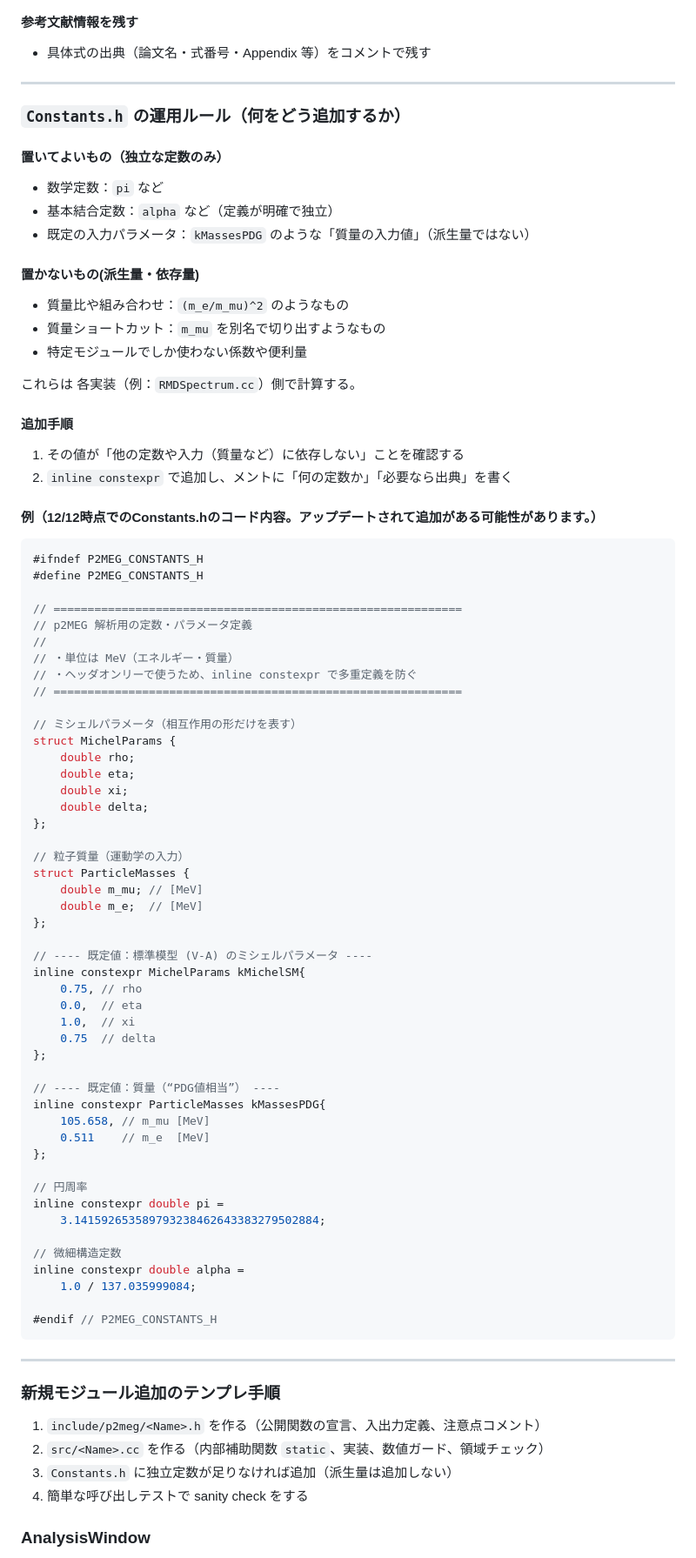
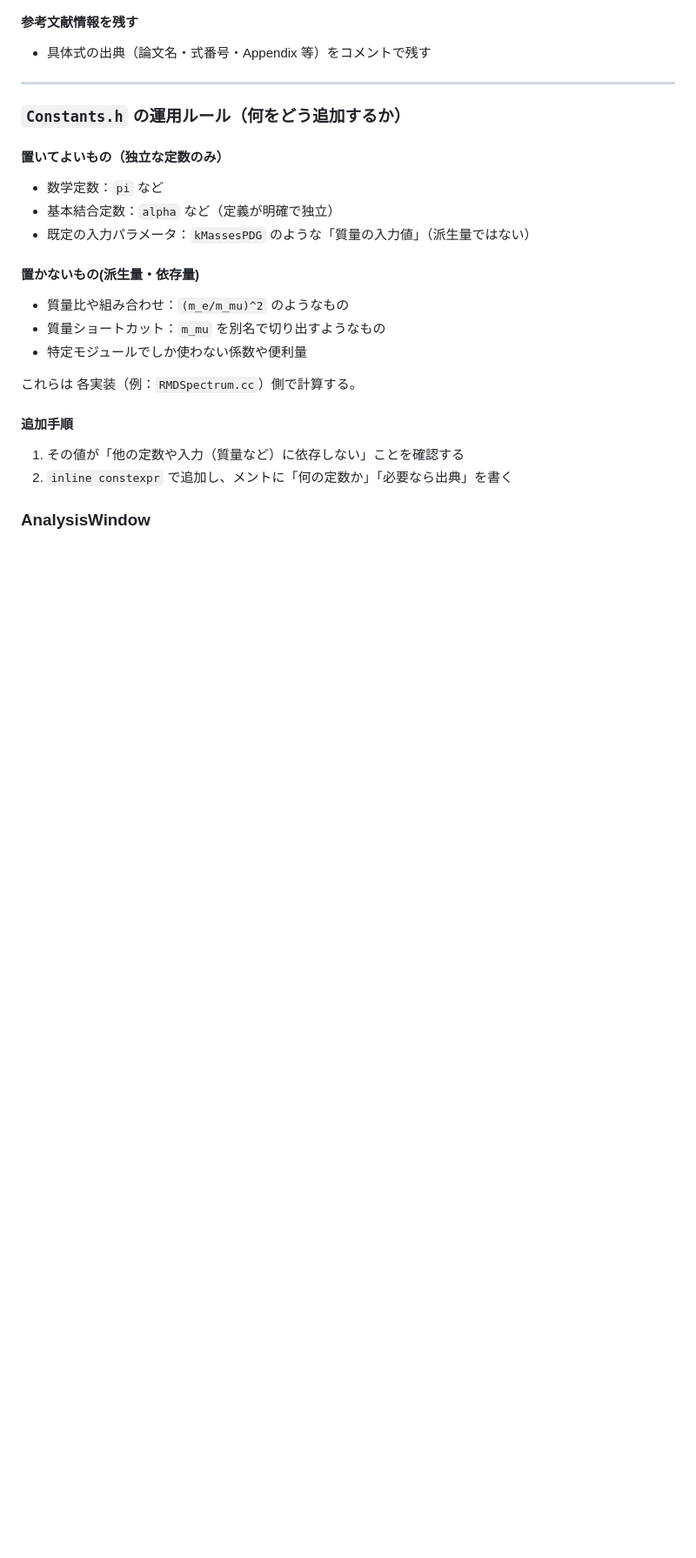
Before and after one commit to rrr1013/p2meg_analysis, a Markdown page: AGENTS.md, the part around one of its changes. Shown at 87% size. Rendered like a GitHub page; blank space fills up the shorter version.

````diff
--- a/README.md
+++ b/AGENTS.md
@@ -150,66 +147,5 @@ p2meg_alalysis/
 1. その値が「他の定数や入力（質量など）に依存しない」ことを確認する
 2. `inline constexpr` で追加し、メントに「何の定数か」「必要なら出典」を書く
 
-#### 例（12/12時点でのConstants.hのコード内容。アップデートされて追加がある可能性があります。）
-
-```cpp
-#ifndef P2MEG_CONSTANTS_H
-#define P2MEG_CONSTANTS_H
-
-// ============================================================
-// p2MEG 解析用の定数・パラメータ定義
-//
-// ・単位は MeV（エネルギー・質量）
-// ・ヘッダオンリーで使うため、inline constexpr で多重定義を防ぐ
-// ============================================================
-
-// ミシェルパラメータ（相互作用の形だけを表す）
-struct MichelParams {
-    double rho;
-    double eta;
-    double xi;
-    double delta;
-};
-
-// 粒子質量（運動学の入力）
-struct ParticleMasses {
-    double m_mu; // [MeV]
-    double m_e;  // [MeV]
-};
-
-// ---- 既定値：標準模型 (V-A) のミシェルパラメータ ----
-inline constexpr MichelParams kMichelSM{
-    0.75, // rho
-    0.0,  // eta
-    1.0,  // xi
-    0.75  // delta
-};
-
-// ---- 既定値：質量（“PDG値相当”） ----
-inline constexpr ParticleMasses kMassesPDG{
-    105.658, // m_mu [MeV]
-    0.511    // m_e  [MeV]
-};
-
-// 円周率
-inline constexpr double pi =
-    3.141592653589793238462643383279502884;
-
-// 微細構造定数
-inline constexpr double alpha =
-    1.0 / 137.035999084;
-
-#endif // P2MEG_CONSTANTS_H
-```
-
----
-
-### 新規モジュール追加のテンプレ手順
-
-1. `include/p2meg/<Name>.h` を作る（公開関数の宣言、入出力定義、注意点コメント）
-2. `src/<Name>.cc` を作る（内部補助関数 `static`、実装、数値ガード、領域チェック）
-3. `Constants.h` に独立定数が足りなければ追加（派生量は追加しない）
-4. 簡単な呼び出しテストで sanity check をする
-
 ### AnalysisWindow
 
````
Also changed, not shown: other parts of AGENTS.md (+2 -82 lines), FUNCTIONS.md (+5 -18 lines).
